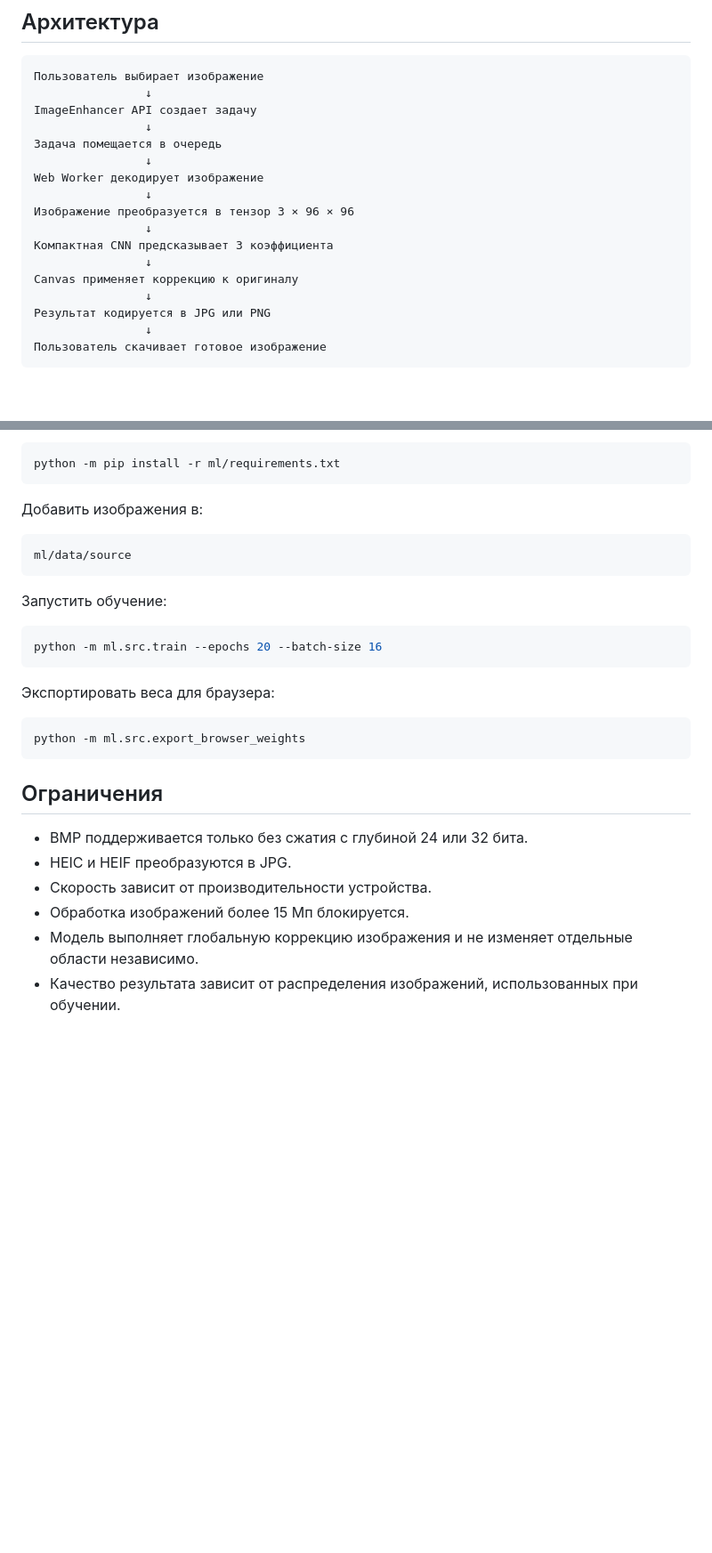
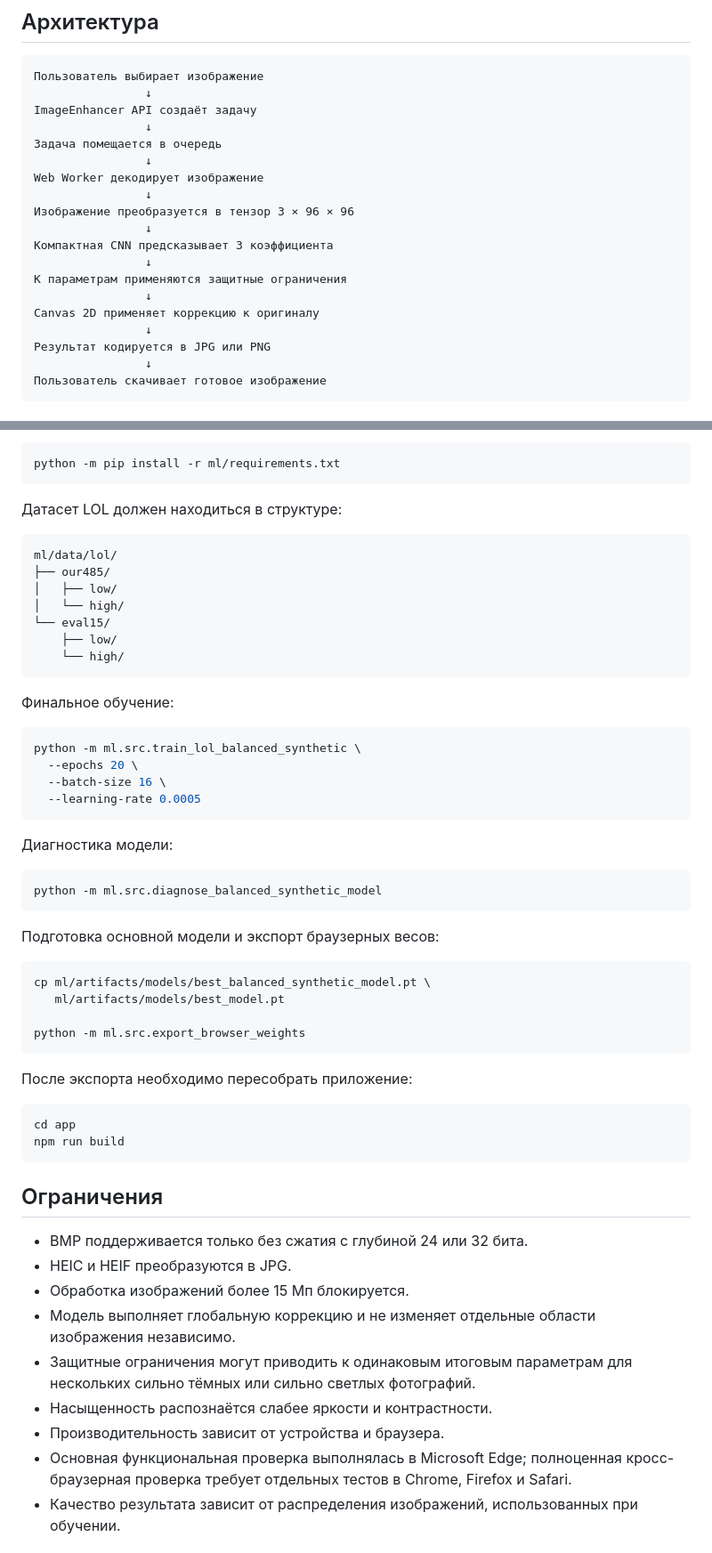
Before and after one commit to RenataMal/vk_practice, a Markdown page: README.md, 2 parts joined by grey strips. Shown at 89% size. Rendered like a GitHub page; blank space fills up the shorter version.

````diff
--- a/README.md
+++ b/README.md
@@ -50,7 +50,7 @@ https://renatamal.github.io/vk_practice/benchmark.html
 ```text
 Пользователь выбирает изображение
                 ↓
-ImageEnhancer API создает задачу
+ImageEnhancer API создаёт задачу
                 ↓
 Задача помещается в очередь
                 ↓
@@ -60,7 +60,9 @@ Web Worker декодирует изображение
                 ↓
 Компактная CNN предсказывает 3 коэффициента
                 ↓
-Canvas применяет коррекцию к оригиналу
+К параметрам применяются защитные ограничения
+                ↓
+Canvas 2D применяет коррекцию к оригиналу
                 ↓
 Результат кодируется в JPG или PNG
                 ↓
@@ -336,31 +366,59 @@ source .venv/Scripts/activate
 python -m pip install -r ml/requirements.txt
 ```
 
-Добавить изображения в:
+Датасет LOL должен находиться в структуре:
 
 ```text
-ml/data/source
+ml/data/lol/
+├── our485/
+│   ├── low/
+│   └── high/
+└── eval15/
+    ├── low/
+    └── high/
 ```
 
-Запустить обучение:
+Финальное обучение:
 
 ```bash
-python -m ml.src.train --epochs 20 --batch-size 16
+python -m ml.src.train_lol_balanced_synthetic \
+  --epochs 20 \
+  --batch-size 16 \
+  --learning-rate 0.0005
 ```
 
-Экспортировать веса для браузера:
+Диагностика модели:
 
 ```bash
+python -m ml.src.diagnose_balanced_synthetic_model
+```
+
+Подготовка основной модели и экспорт браузерных весов:
+
+```bash
+cp ml/artifacts/models/best_balanced_synthetic_model.pt \
+   ml/artifacts/models/best_model.pt
+
 python -m ml.src.export_browser_weights
+```
+
+После экспорта необходимо пересобрать приложение:
+
+```bash
+cd app
+npm run build
 ```
 
 ## Ограничения
 
 - BMP поддерживается только без сжатия с глубиной 24 или 32 бита.
 - HEIC и HEIF преобразуются в JPG.
-- Скорость зависит от производительности устройства.
 - Обработка изображений более 15 Мп блокируется.
-- Модель выполняет глобальную коррекцию изображения и не изменяет отдельные области независимо.
+- Модель выполняет глобальную коррекцию и не изменяет отдельные области изображения независимо.
+- Защитные ограничения могут приводить к одинаковым итоговым параметрам для нескольких сильно тёмных или сильно светлых фотографий.
+- Насыщенность распознаётся слабее яркости и контрастности.
+- Производительность зависит от устройства и браузера.
+- Основная функциональная проверка выполнялась в Microsoft Edge; полноценная кросс-браузерная проверка требует отдельных тестов в Chrome, Firefox и Safari.
 - Качество результата зависит от распределения изображений, использованных при обучении.
 
 ## Автор
````
Also changed, not shown: other parts of README.md (+84 -56 lines).
